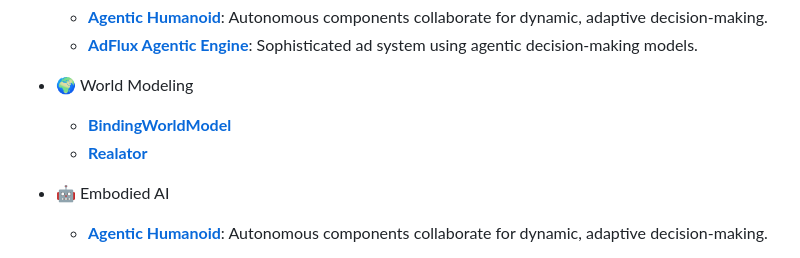
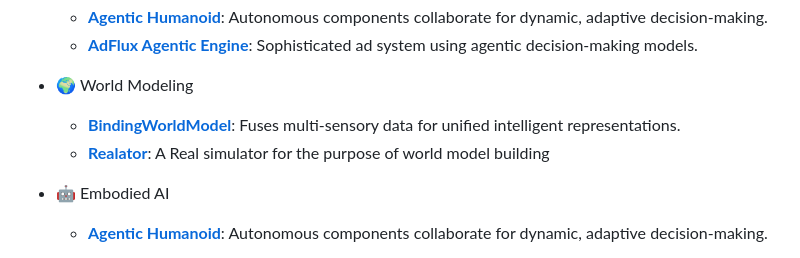
Before and after one commit to SJ9VRF/SJ9VRF, a Markdown page: README.md, the part around the change. Drawn GitHub-style.

```diff
--- a/README.md
+++ b/README.md
@@ -36,8 +36,8 @@
 
 
 - 🌍 World Modeling
-  - **[BindingWorldModel](https://github.com/SJ9VRF/BindingWorldModel)**
-  - **[Realator](https://github.com/SJ9VRF/Realator)**
+  - **[BindingWorldModel](https://github.com/SJ9VRF/BindingWorldModel)**: Fuses multi-sensory data for unified intelligent representations.
+  - **[Realator](https://github.com/SJ9VRF/Realator)**: A Real simulator for the purpose of world model building
 
 - 🤖 Embodied AI
   - **[Agentic Humanoid](https://github.com/SJ9VRF/Agentic-Humanoids)**: Autonomous components collaborate for dynamic, adaptive decision-making.
```
